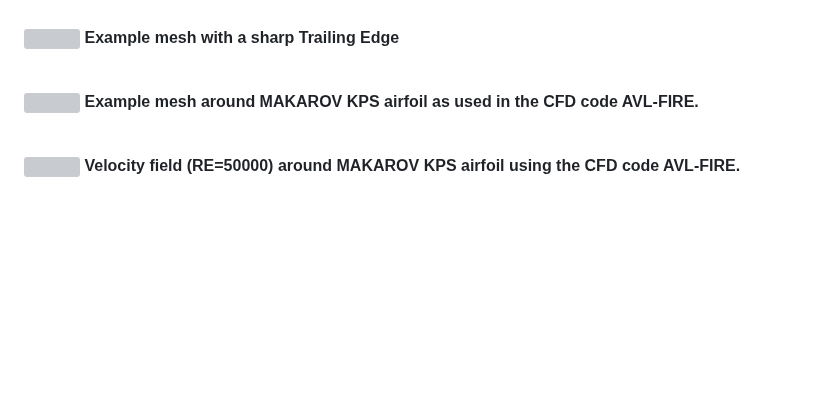
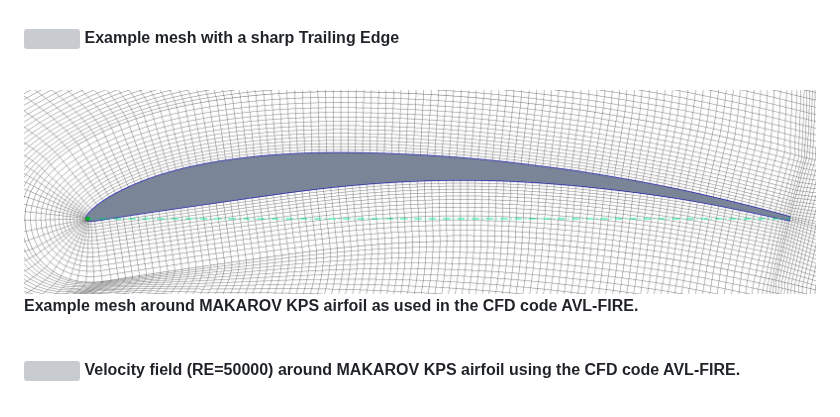
Before and after one commit to chiefenne/PyAero, a Markdown page: README.md, the part around the change. Rendered like a GitHub page; pictures changed too: docs/images/MAKAROV_KPS_mesh_MAC.png (added); blank space fills up the shorter version; grey boxes are pictures that could not be loaded.

Commit message:
update image

```diff
--- a/README.md
+++ b/README.md
@@ -60,7 +60,7 @@ PyAero is an open-source airfoil contour analysis and CFD meshing tool written i
 **Example mesh with a sharp Trailing Edge**
 <br><br>
 
-![](docs/images/MAKAROV_KPS_mesh.gif)
+![](docs/images/MAKAROV_KPS_mesh_MAC.png)
 **Example mesh around MAKAROV KPS airfoil as used in the CFD code AVL-FIRE.**
 <br><br>
 
```
